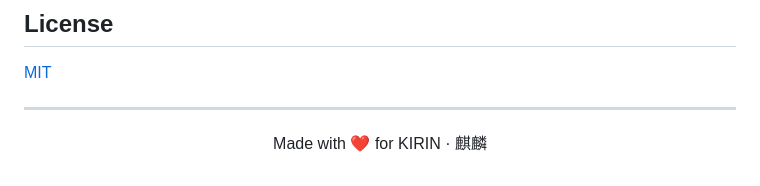
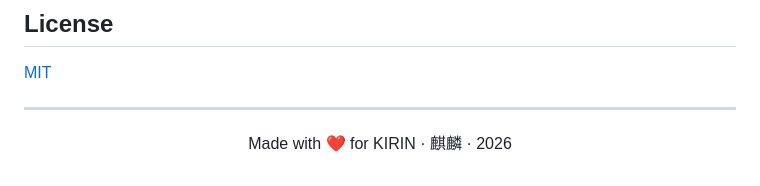
Before and after one commit to huajielong/kirin-tau-law, a Markdown page: README.md, the part around the change. Rendered like a GitHub page.

Commit message:
chore: update footer

```diff
--- a/README.md
+++ b/README.md
@@ -157,5 +157,5 @@ ffmpeg -i video/input.mp4 -vf "fps=18,scale=1920:-1" -c:v libwebp -quality 85 "f
 ---
 
 <p align="center">
-  Made with ❤️ for KIRIN · 麒麟
+  Made with ❤️ for KIRIN · 麒麟 · 2026
 </p>
```
